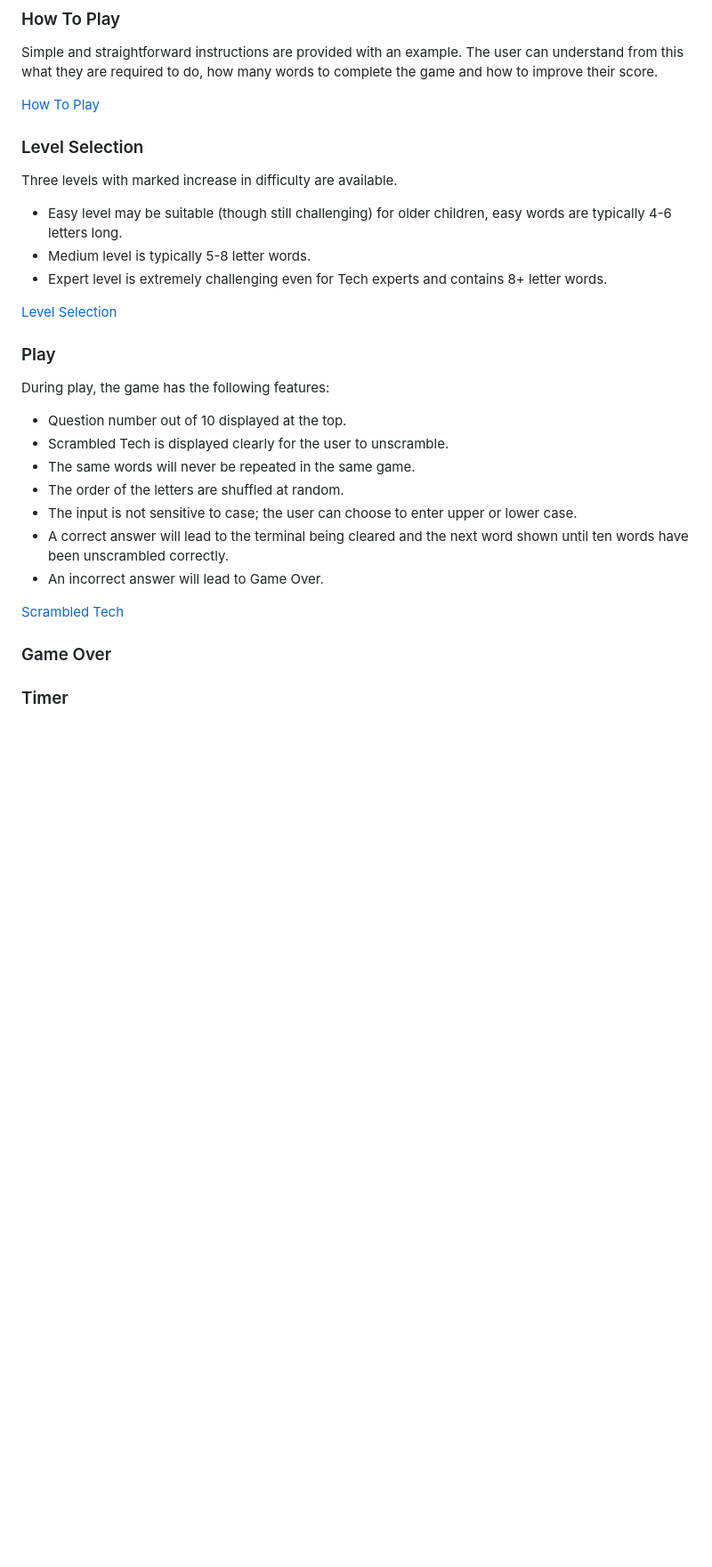
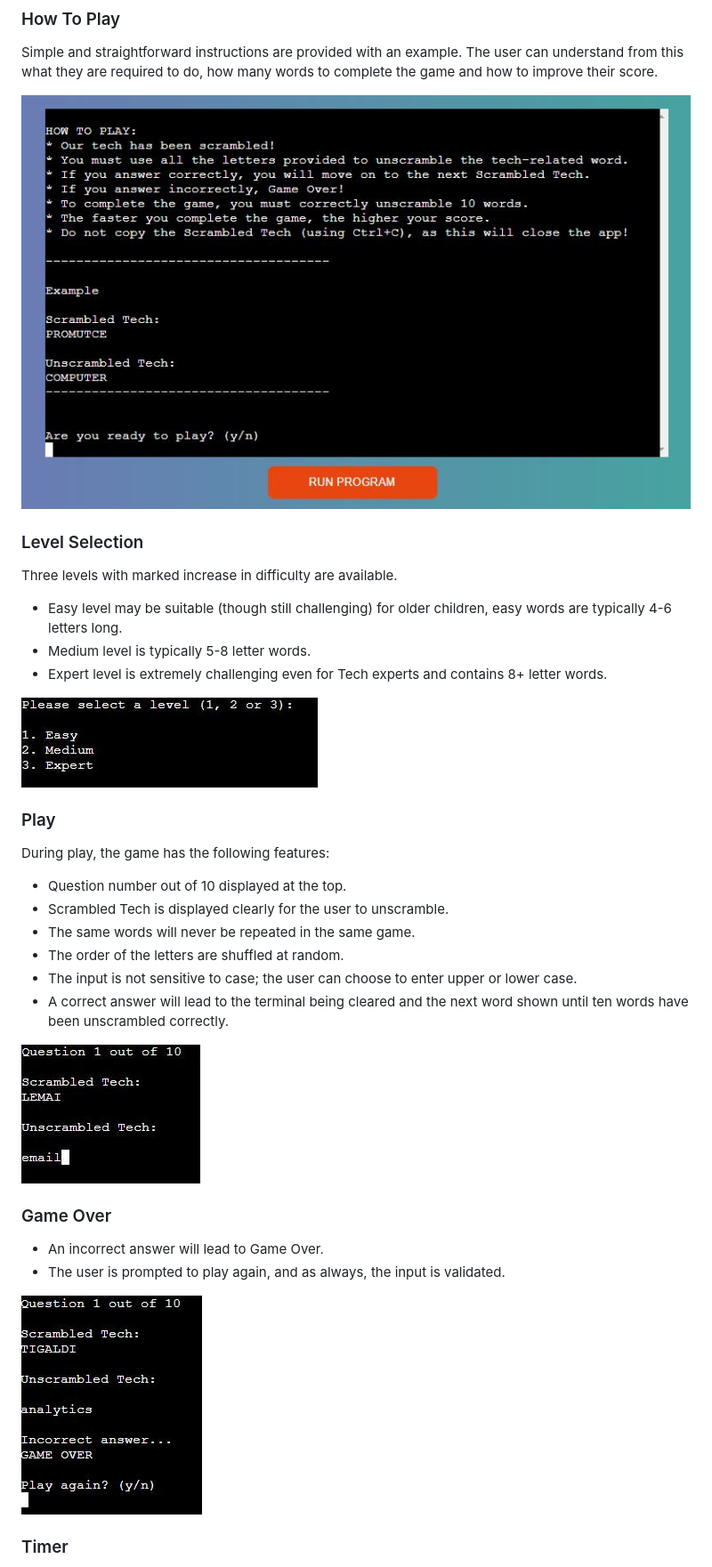
Before and after one commit to helenmurugan/scrambled-tech, a Markdown page: README.md, the part around the change printed below. Shown: that part at 89% size. GitHub-like rendering; pictures changed too: documentation/game-over.jpg (added); blank space fills up the shorter version.

Commit message:
docs: Add content to features section in README

```diff
--- a/README.md
+++ b/README.md
@@ -116,7 +116,7 @@ The navigation menu provides three navigation options. These have been placed in
 ### How To Play
 Simple and straightforward instructions are provided with an example. The user can understand from this what they are required to do, how many words to complete the game and how to improve their score.
 
-[How To Play](/documentation/how-to-play.jpg)
+![Image of How To Play](/documentation/how-to-play.jpg)
 
 ### Level Selection
 Three levels with marked increase in difficulty are available.
@@ -124,7 +124,7 @@ Three levels with marked increase in difficulty are available.
 * Medium level is typically 5-8 letter words.
 * Expert level is extremely challenging even for Tech experts and contains 8+ letter words.
 
-[Level Selection](/documentation/level-selection.jpg)
+![Image of Level Selection](/documentation/level-selection.jpg)
 
 ### Play
 During play, the game has the following features:
@@ -134,10 +134,13 @@ During play, the game has the following features:
 * The order of the letters are shuffled at random.
 * The input is not sensitive to case; the user can choose to enter upper or lower case.
 * A correct answer will lead to the terminal being cleared and the next word shown until ten words have been unscrambled correctly.
-* An incorrect answer will lead to Game Over.
 
-[Scrambled Tech](/documentation/scrambled-tech.jpg)
+![Image of Scrambled Tech](/documentation/scrambled-tech.jpg)
 
 ### Game Over
+* An incorrect answer will lead to Game Over.
+* The user is prompted to play again, and as always, the input is validated.
+
+![Image of Game Over](/documentation/game-over.jpg)
 
 ### Timer
```
Also changed, not shown: other parts of README.md (+10 -3 lines), documentation/threading.jpg (added).
